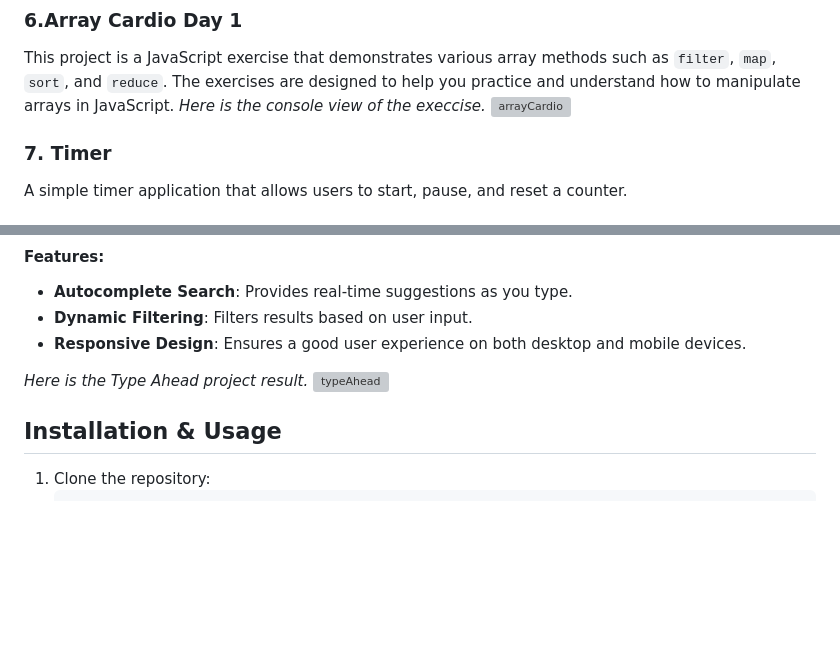
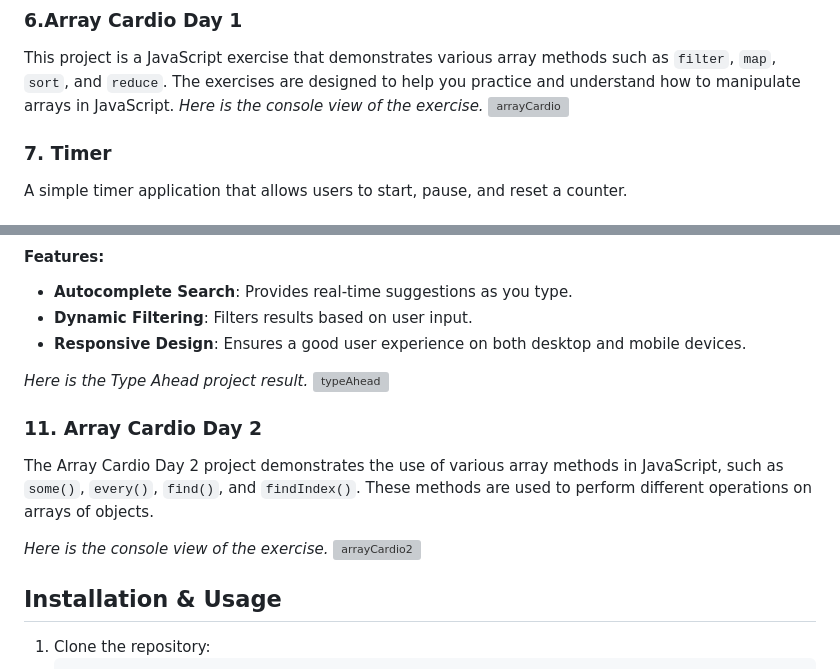
Before and after one commit to Baljann/30-day-vanilla-js, a Markdown page: README.md, 2 parts joined by grey strips. Drawn GitHub-style; blank space fills up the shorter version; grey boxes are pictures that could not be loaded.

````diff
--- a/README.md
+++ b/README.md
@@ -71,7 +71,7 @@ This project demonstrates how to manipulate CSS variables using JavaScript.
 
 ### 6.Array Cardio Day 1
 This project is a JavaScript exercise that demonstrates various array methods such as `filter`, `map`, `sort`, and `reduce`. The exercises are designed to help you practice and understand how to manipulate arrays in JavaScript.
-*Here is the console view of the execcise.*
+*Here is the console view of the exercise.*
 ![arrayCardio](https://github.com/user-attachments/assets/97a71b0c-41a4-4b6e-9ea3-8bc699534bcc)
 
 
@@ -127,6 +127,14 @@ The Type Ahead project is an autocomplete search tool that provides suggestions
 ![typeAhead](https://github.com/user-attachments/assets/dcd46bd5-529d-434d-a723-b1103cd917dc)
 
 
+
+### 11. Array Cardio Day 2
+The Array Cardio Day 2 project demonstrates the use of various array methods in JavaScript, such as `some()`, `every()`, `find()`, and `findIndex()`. These methods are used to perform different operations on arrays of objects.
+
+*Here is the console view of the exercise.*
+![arrayCardio2](https://github.com/user-attachments/assets/5f96d693-3287-46db-b4f6-60774d44aea1)
+
+
 ## Installation & Usage
 1. Clone the repository:
    ```sh
````
